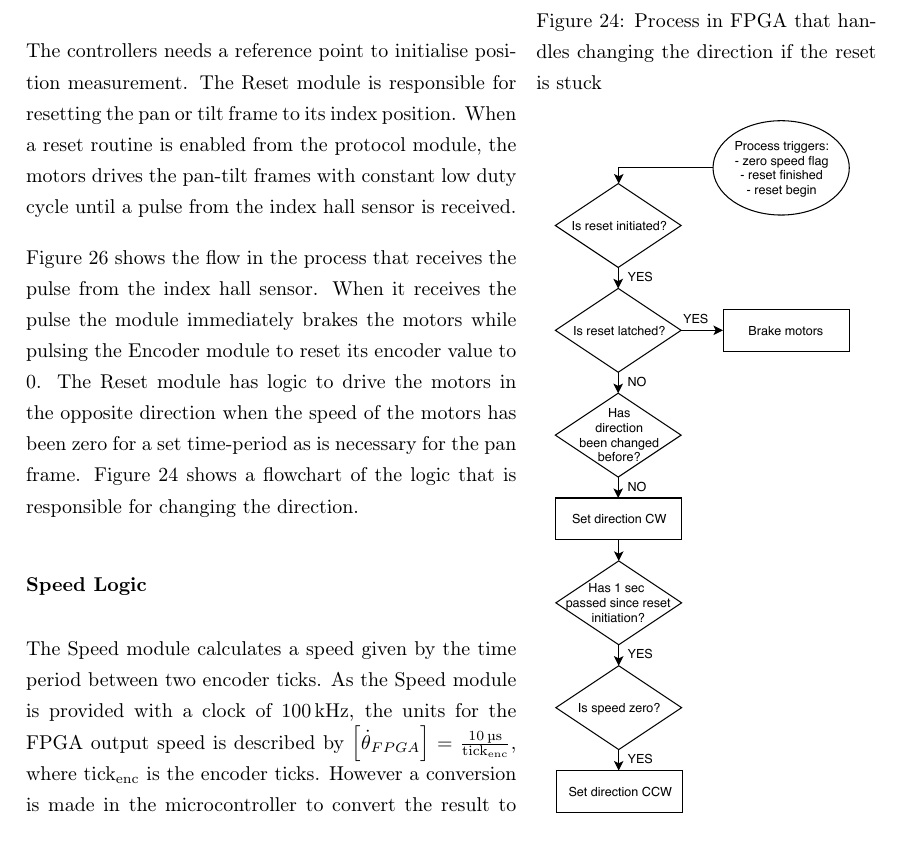
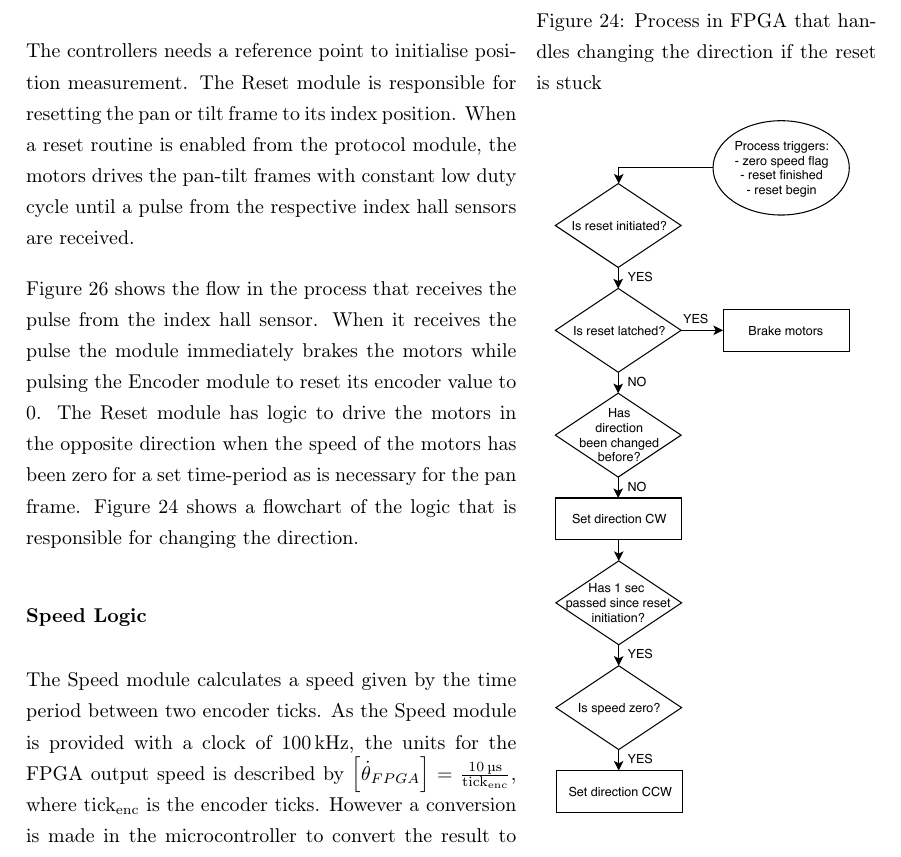
Before and after one commit to JakobGroeftehauge/4.-Semester-Projekt-PR04, a LaTeX paper (main.tex, which reads Sections/System_Implementation/Sys_Impl_FPGA.tex): part of page 32 of 52, cut so that both start at the same text. Compiled offline with pdfLaTeX.

Commit message:
21-05-19 11.06

```diff
--- a/Sections/System_Implementation/Sys_Impl_FPGA.tex
+++ b/Sections/System_Implementation/Sys_Impl_FPGA.tex
@@ -76,7 +76,7 @@ Each motor is equipped with an encoder module. The encoder module is a quadratur
 
 \subsubsection*{Reset Logic}
 The controllers needs a reference point to initialise position measurement.
-The Reset module is responsible for resetting the pan or tilt frame to its index position. When a reset routine is enabled from the protocol module, the motors drives the pan-tilt frames with constant low duty cycle until a pulse from the index hall sensor is received.
+The Reset module is responsible for resetting the pan or tilt frame to its index position. When a reset routine is enabled from the protocol module, the motors drives the pan-tilt frames with constant low duty cycle until a pulse from the respective index hall sensors are received.
 
  Figure \ref{fig:FPGAFlowchartsResetLatchAndIndex} shows the flow in the process that receives the pulse from the index hall sensor. When it receives the pulse the module immediately brakes the motors while pulsing the Encoder module to reset its encoder value to 0. The Reset module has logic to drive the motors in the opposite direction when the speed of the motors has been zero for a set time-period as is necessary for the pan frame. Figure \ref{fig:FPGAFlowchartsResetDirection} shows a flowchart of the logic that is responsible for changing the direction.
 
```
Also changed, not shown: 1 other file.
